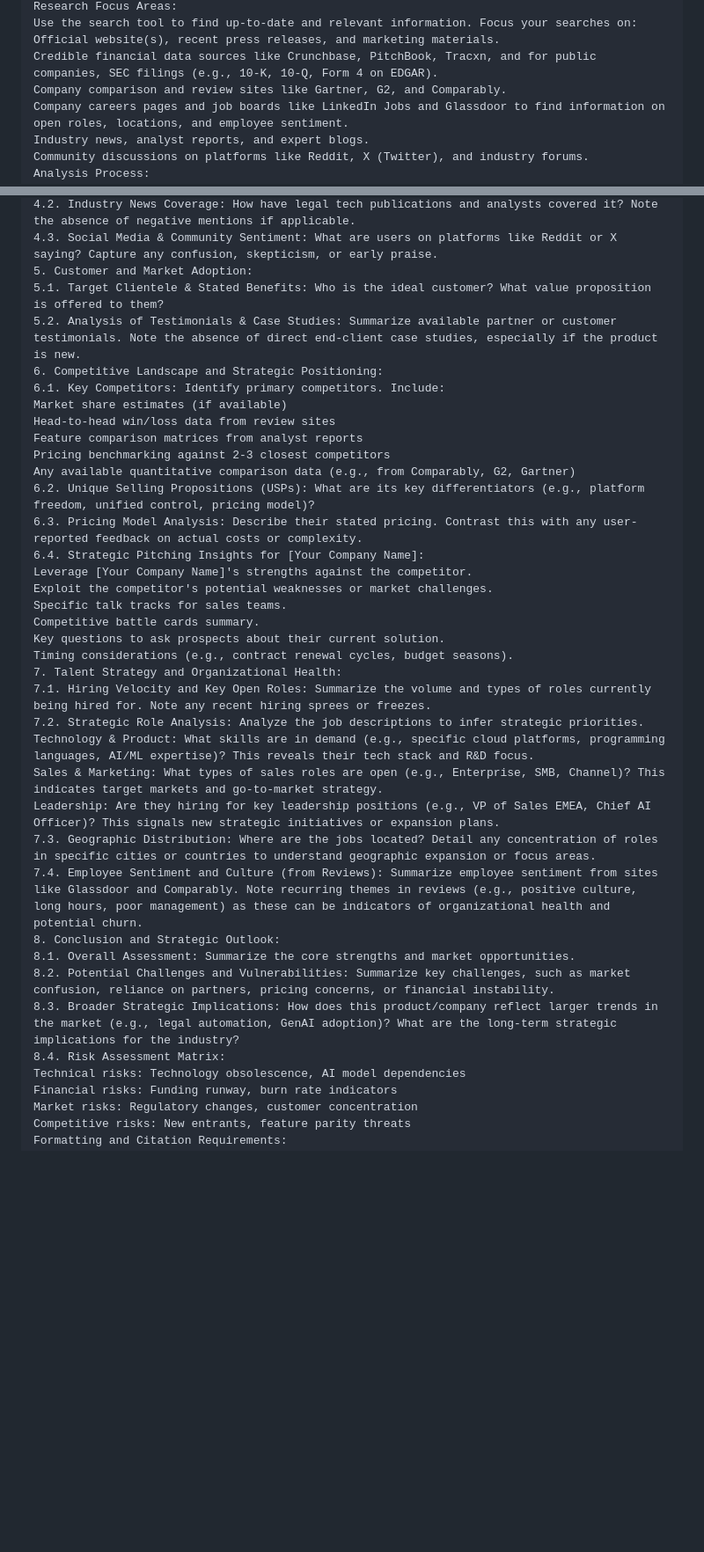
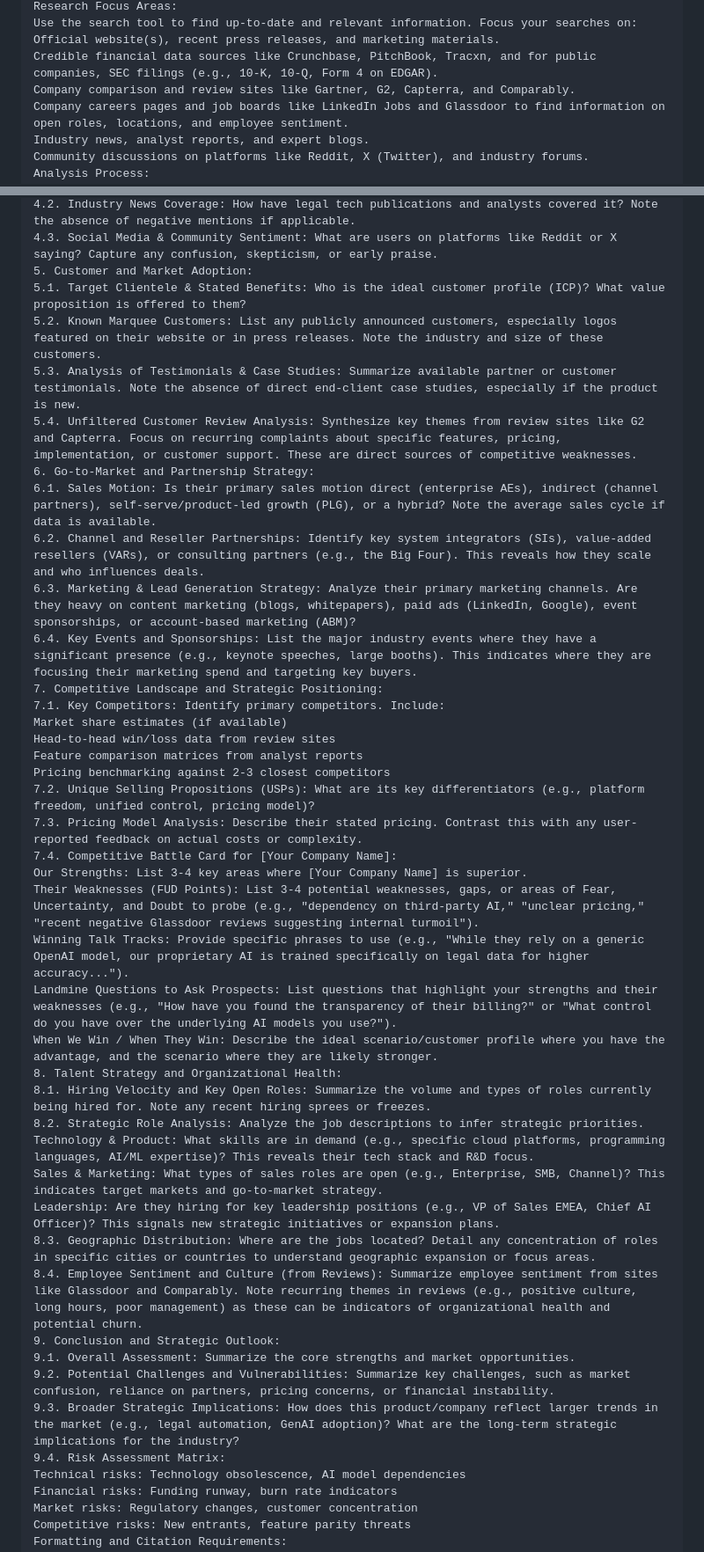
Before and after one commit to pohagan72/Prompt_Library, a Markdown page: competitive_intelligence.md, 2 parts joined by grey strips. Shown at 88% size. GitHub-like rendering; blank space fills up the shorter version.

```diff
--- a/competitive_intelligence.md
+++ b/competitive_intelligence.md
@@ -27,7 +27,7 @@ Research Focus Areas:
 Use the search tool to find up-to-date and relevant information. Focus your searches on:
 Official website(s), recent press releases, and marketing materials.
 Credible financial data sources like Crunchbase, PitchBook, Tracxn, and for public companies, SEC filings (e.g., 10-K, 10-Q, Form 4 on EDGAR).
-Company comparison and review sites like Gartner, G2, and Comparably.
+Company comparison and review sites like Gartner, G2, Capterra, and Comparably.
 Company careers pages and job boards like LinkedIn Jobs and Glassdoor to find information on open roles, locations, and employee sentiment.
 Industry news, analyst reports, and expert blogs.
 Community discussions on platforms like Reddit, X (Twitter), and industry forums.
@@ -59,37 +60,42 @@ AI Vision & Roadmap: What is their public-facing narrative about the future of A
 4.2. Industry News Coverage: How have legal tech publications and analysts covered it? Note the absence of negative mentions if applicable.
 4.3. Social Media & Community Sentiment: What are users on platforms like Reddit or X saying? Capture any confusion, skepticism, or early praise.
 5. Customer and Market Adoption:
-5.1. Target Clientele & Stated Benefits: Who is the ideal customer? What value proposition is offered to them?
-5.2. Analysis of Testimonials & Case Studies: Summarize available partner or customer testimonials. Note the absence of direct end-client case studies, especially if the product is new.
-6. Competitive Landscape and Strategic Positioning:
-6.1. Key Competitors: Identify primary competitors. Include:
+5.1. Target Clientele & Stated Benefits: Who is the ideal customer profile (ICP)? What value proposition is offered to them?
+5.2. Known Marquee Customers: List any publicly announced customers, especially logos featured on their website or in press releases. Note the industry and size of these customers.
+5.3. Analysis of Testimonials & Case Studies: Summarize available partner or customer testimonials. Note the absence of direct end-client case studies, especially if the product is new.
+5.4. Unfiltered Customer Review Analysis: Synthesize key themes from review sites like G2 and Capterra. Focus on recurring complaints about specific features, pricing, implementation, or customer support. These are direct sources of competitive weaknesses.
+6. Go-to-Market and Partnership Strategy:
+6.1. Sales Motion: Is their primary sales motion direct (enterprise AEs), indirect (channel partners), self-serve/product-led growth (PLG), or a hybrid? Note the average sales cycle if data is available.
+6.2. Channel and Reseller Partnerships: Identify key system integrators (SIs), value-added resellers (VARs), or consulting partners (e.g., the Big Four). This reveals how they scale and who influences deals.
+6.3. Marketing & Lead Generation Strategy: Analyze their primary marketing channels. Are they heavy on content marketing (blogs, whitepapers), paid ads (LinkedIn, Google), event sponsorships, or account-based marketing (ABM)?
+6.4. Key Events and Sponsorships: List the major industry events where they have a significant presence (e.g., keynote speeches, large booths). This indicates where they are focusing their marketing spend and targeting key buyers.
+7. Competitive Landscape and Strategic Positioning:
+7.1. Key Competitors: Identify primary competitors. Include:
 Market share estimates (if available)
 Head-to-head win/loss data from review sites
 Feature comparison matrices from analyst reports
 Pricing benchmarking against 2-3 closest competitors
-Any available quantitative comparison data (e.g., from Comparably, G2, Gartner)
-6.2. Unique Selling Propositions (USPs): What are its key differentiators (e.g., platform freedom, unified control, pricing model)?
-6.3. Pricing Model Analysis: Describe their stated pricing. Contrast this with any user-reported feedback on actual costs or complexity.
-6.4. Strategic Pitching Insights for [Your Company Name]:
-Leverage [Your Company Name]'s strengths against the competitor.
-Exploit the competitor's potential weaknesses or market challenges.
-Specific talk tracks for sales teams.
-Competitive battle cards summary.
-Key questions to ask prospects about their current solution.
-Timing considerations (e.g., contract renewal cycles, budget seasons).
-7. Talent Strategy and Organizational Health:
-7.1. Hiring Velocity and Key Open Roles: Summarize the volume and types of roles currently being hired for. Note any recent hiring sprees or freezes.
-7.2. Strategic Role Analysis: Analyze the job descriptions to infer strategic priorities.
+7.2. Unique Selling Propositions (USPs): What are its key differentiators (e.g., platform freedom, unified control, pricing model)?
+7.3. Pricing Model Analysis: Describe their stated pricing. Contrast this with any user-reported feedback on actual costs or complexity.
+7.4. Competitive Battle Card for [Your Company Name]:
+Our Strengths: List 3-4 key areas where [Your Company Name] is superior.
+Their Weaknesses (FUD Points): List 3-4 potential weaknesses, gaps, or areas of Fear, Uncertainty, and Doubt to probe (e.g., "dependency on third-party AI," "unclear pricing," "recent negative Glassdoor reviews suggesting internal turmoil").
+Winning Talk Tracks: Provide specific phrases to use (e.g., "While they rely on a generic OpenAI model, our proprietary AI is trained specifically on legal data for higher accuracy...").
+Landmine Questions to Ask Prospects: List questions that highlight your strengths and their weaknesses (e.g., "How have you found the transparency of their billing?" or "What control do you have over the underlying AI models you use?").
+When We Win / When They Win: Describe the ideal scenario/customer profile where you have the advantage, and the scenario where they are likely stronger.
+8. Talent Strategy and Organizational Health:
+8.1. Hiring Velocity and Key Open Roles: Summarize the volume and types of roles currently being hired for. Note any recent hiring sprees or freezes.
+8.2. Strategic Role Analysis: Analyze the job descriptions to infer strategic priorities.
 Technology & Product: What skills are in demand (e.g., specific cloud platforms, programming languages, AI/ML expertise)? This reveals their tech stack and R&D focus.
 Sales & Marketing: What types of sales roles are open (e.g., Enterprise, SMB, Channel)? This indicates target markets and go-to-market strategy.
 Leadership: Are they hiring for key leadership positions (e.g., VP of Sales EMEA, Chief AI Officer)? This signals new strategic initiatives or expansion plans.
-7.3. Geographic Distribution: Where are the jobs located? Detail any concentration of roles in specific cities or countries to understand geographic expansion or focus areas.
-7.4. Employee Sentiment and Culture (from Reviews): Summarize employee sentiment from sites like Glassdoor and Comparably. Note recurring themes in reviews (e.g., positive culture, long hours, poor management) as these can be indicators of organizational health and potential churn.
-8. Conclusion and Strategic Outlook:
-8.1. Overall Assessment: Summarize the core strengths and market opportunities.
-8.2. Potential Challenges and Vulnerabilities: Summarize key challenges, such as market confusion, reliance on partners, pricing concerns, or financial instability.
-8.3. Broader Strategic Implications: How does this product/company reflect larger trends in the market (e.g., legal automation, GenAI adoption)? What are the long-term strategic implications for the industry?
-8.4. Risk Assessment Matrix:
+8.3. Geographic Distribution: Where are the jobs located? Detail any concentration of roles in specific cities or countries to understand geographic expansion or focus areas.
+8.4. Employee Sentiment and Culture (from Reviews): Summarize employee sentiment from sites like Glassdoor and Comparably. Note recurring themes in reviews (e.g., positive culture, long hours, poor management) as these can be indicators of organizational health and potential churn.
+9. Conclusion and Strategic Outlook:
+9.1. Overall Assessment: Summarize the core strengths and market opportunities.
+9.2. Potential Challenges and Vulnerabilities: Summarize key challenges, such as market confusion, reliance on partners, pricing concerns, or financial instability.
+9.3. Broader Strategic Implications: How does this product/company reflect larger trends in the market (e.g., legal automation, GenAI adoption)? What are the long-term strategic implications for the industry?
+9.4. Risk Assessment Matrix:
 Technical risks: Technology obsolescence, AI model dependencies
 Financial risks: Funding runway, burn rate indicators
 Market risks: Regulatory changes, customer concentration
```
Also changed, not shown: other parts of competitive_intelligence.md (+2 -71 lines).
